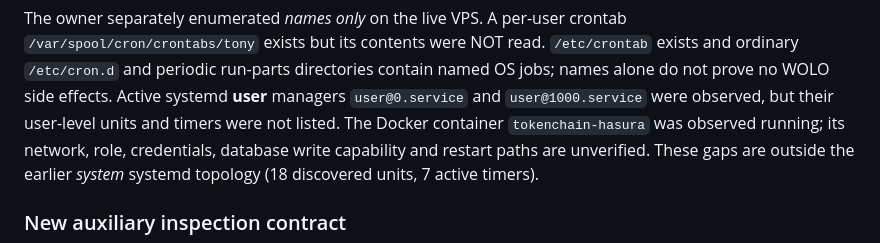
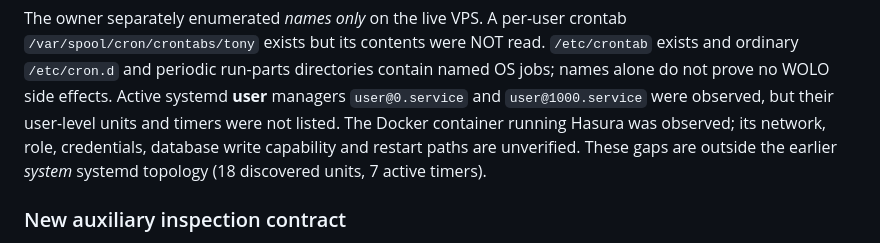
Before and after one commit to Emaren/wolochain, a Markdown page: docs/settlement-contracts/producer-owner-correlation.md, the part around the change. GitHub-like rendering.

Commit message:
docs(wolo): preserve runtime Hasura observation without prohibited legacy chain token

```diff
--- a/docs/settlement-contracts/producer-owner-correlation.md
+++ b/docs/settlement-contracts/producer-owner-correlation.md
@@ -213,7 +213,7 @@ contents were NOT read. `/etc/crontab` exists and ordinary
 jobs; names alone do not prove no WOLO side effects. Active systemd
 **user** managers `user@0.service` and `user@1000.service` were
 observed, but their user-level units and timers were not listed.
-The Docker container `tokenchain-hasura` was observed running;
+The Docker container running Hasura was observed;
 its network, role, credentials, database write capability and restart
 paths are unverified. These gaps are outside the earlier *system*
 systemd topology (18 discovered units, 7 active timers).
```
